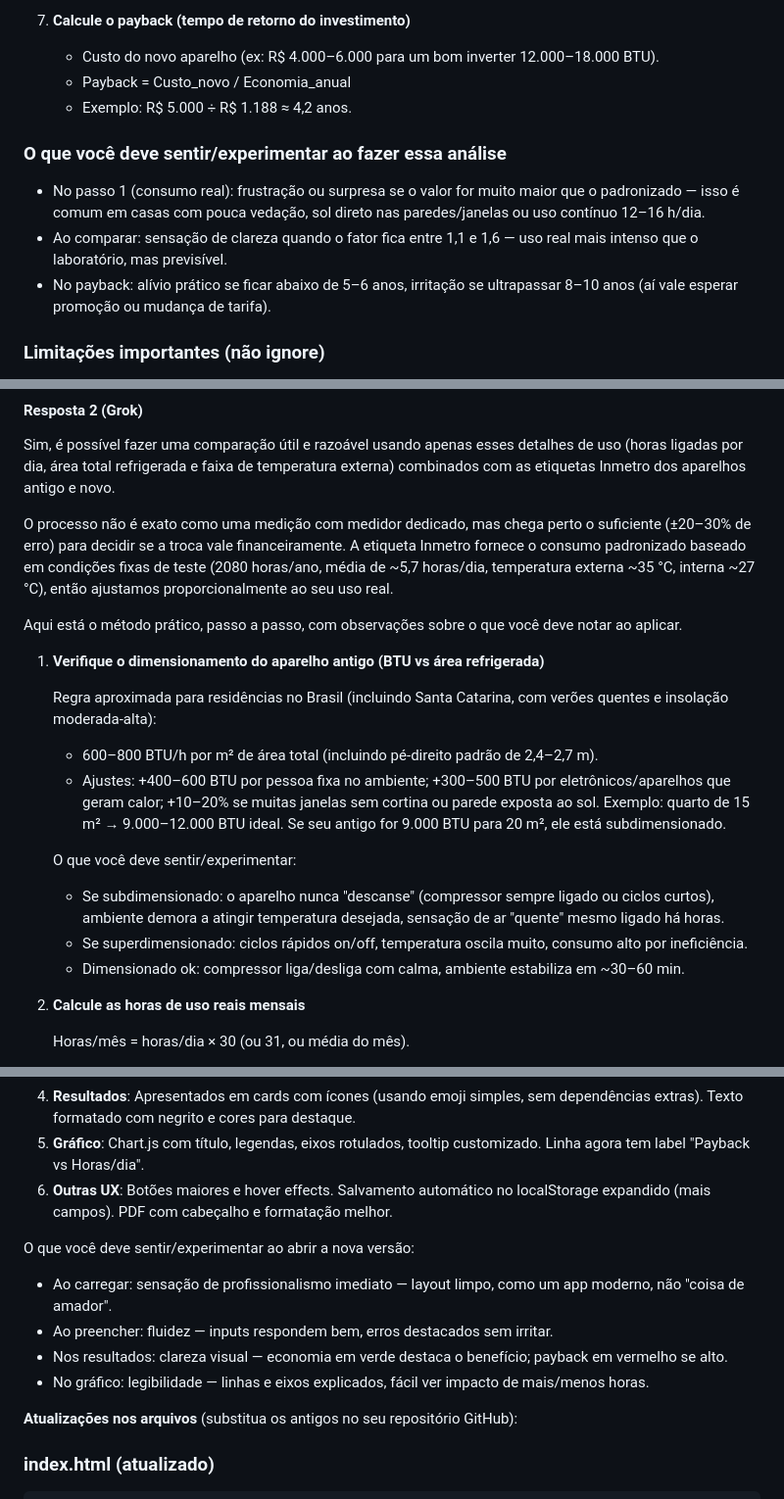
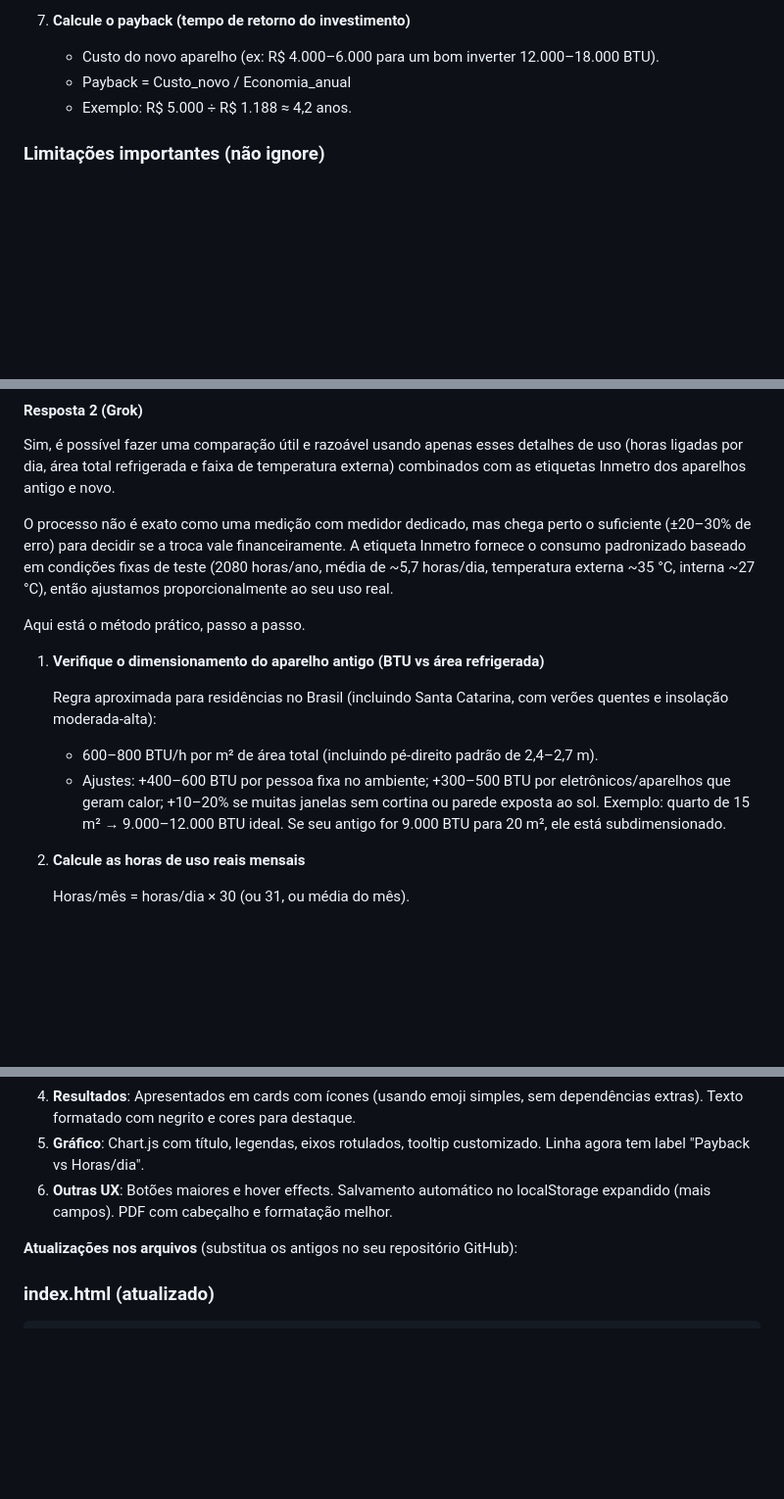
Before and after one commit to tioback/calculadora-ar-condicionado, a Markdown page: docs/CHAT_LOG - Lógica.md, 3 parts joined by grey strips. Shown at 98% size. Drawn GitHub-style; blank space fills up the shorter version.

```diff
--- a/docs/CHAT_LOG - Lógica.md
+++ b/docs/CHAT_LOG - Lógica.md
@@ -92,12 +92,6 @@ Modelos inverter modernos (classe A ou A++) tipicamente consomem 30–60 % menos
     -   Payback = Custo\_novo / Economia\_anual
     -   Exemplo: R$ 5.000 ÷ R$ 1.188 ≈ 4,2 anos.
 
-### O que você deve sentir/experimentar ao fazer essa análise
-
--   No passo 1 (consumo real): frustração ou surpresa se o valor for muito maior que o padronizado — isso é comum em casas com pouca vedação, sol direto nas paredes/janelas ou uso contínuo 12–16 h/dia.
--   Ao comparar: sensação de clareza quando o fator fica entre 1,1 e 1,6 — uso real mais intenso que o laboratório, mas previsível.
--   No payback: alívio prático se ficar abaixo de 5–6 anos, irritação se ultrapassar 8–10 anos (aí vale esperar promoção ou mudança de tarifa).
-
 ### Limitações importantes (não ignore)
 
 -   O consumo padronizado do Inmetro é em condições ideais de teste. Em dias muito quentes (>38 °C), a diferença real pode ser menor que a estimada (o aparelho antigo sofre mais).
@@ -137,7 +131,7 @@ Sim, é possível fazer uma comparação útil e razoável usando apenas esses d
 
 O processo não é exato como uma medição com medidor dedicado, mas chega perto o suficiente (±20–30% de erro) para decidir se a troca vale financeiramente. A etiqueta Inmetro fornece o consumo padronizado baseado em condições fixas de teste (2080 horas/ano, média de ~5,7 horas/dia, temperatura externa ~35 °C, interna ~27 °C), então ajustamos proporcionalmente ao seu uso real.
 
-Aqui está o método prático, passo a passo, com observações sobre o que você deve notar ao aplicar.
+Aqui está o método prático, passo a passo.
 
 1.  **Verifique o dimensionamento do aparelho antigo (BTU vs área refrigerada)**
 
@@ -145,12 +139,6 @@ Aqui está o método prático, passo a passo, com observações sobre o que voc
 
     -   600–800 BTU/h por m² de área total (incluindo pé-direito padrão de 2,4–2,7 m).
     -   Ajustes: +400–600 BTU por pessoa fixa no ambiente; +300–500 BTU por eletrônicos/aparelhos que geram calor; +10–20% se muitas janelas sem cortina ou parede exposta ao sol. Exemplo: quarto de 15 m² → 9.000–12.000 BTU ideal. Se seu antigo for 9.000 BTU para 20 m², ele está subdimensionado.
-
-    O que você deve sentir/experimentar:
-
-    -   Se subdimensionado: o aparelho nunca "descanse" (compressor sempre ligado ou ciclos curtos), ambiente demora a atingir temperatura desejada, sensação de ar "quente" mesmo ligado há horas.
-    -   Se superdimensionado: ciclos rápidos on/off, temperatura oscila muito, consumo alto por ineficiência.
-    -   Dimensionado ok: compressor liga/desliga com calma, ambiente estabiliza em ~30–60 min.
 
 2.  **Calcule as horas de uso reais mensais**
 
@@ -720,13 +676,6 @@ Aqui está a versão aprimorada da calculadora. Fiz melhorias sistemáticas no v
 4.  **Resultados**: Apresentados em cards com ícones (usando emoji simples, sem dependências extras). Texto formatado com negrito e cores para destaque.
 5.  **Gráfico**: Chart.js com título, legendas, eixos rotulados, tooltip customizado. Linha agora tem label "Payback vs Horas/dia".
 6.  **Outras UX**: Botões maiores e hover effects. Salvamento automático no localStorage expandido (mais campos). PDF com cabeçalho e formatação melhor.
-
-O que você deve sentir/experimentar ao abrir a nova versão:
-
--   Ao carregar: sensação de profissionalismo imediato — layout limpo, como um app moderno, não "coisa de amador".
--   Ao preencher: fluidez — inputs respondem bem, erros destacados sem irritar.
--   Nos resultados: clareza visual — economia em verde destaca o benefício; payback em vermelho se alto.
--   No gráfico: legibilidade — linhas e eixos explicados, fácil ver impacto de mais/menos horas.
 
 **Atualizações nos arquivos** (substitua os antigos no seu repositório GitHub):
 
```
Also changed, not shown: other parts of docs/CHAT_LOG - Lógica.md (+1 -50 lines).
